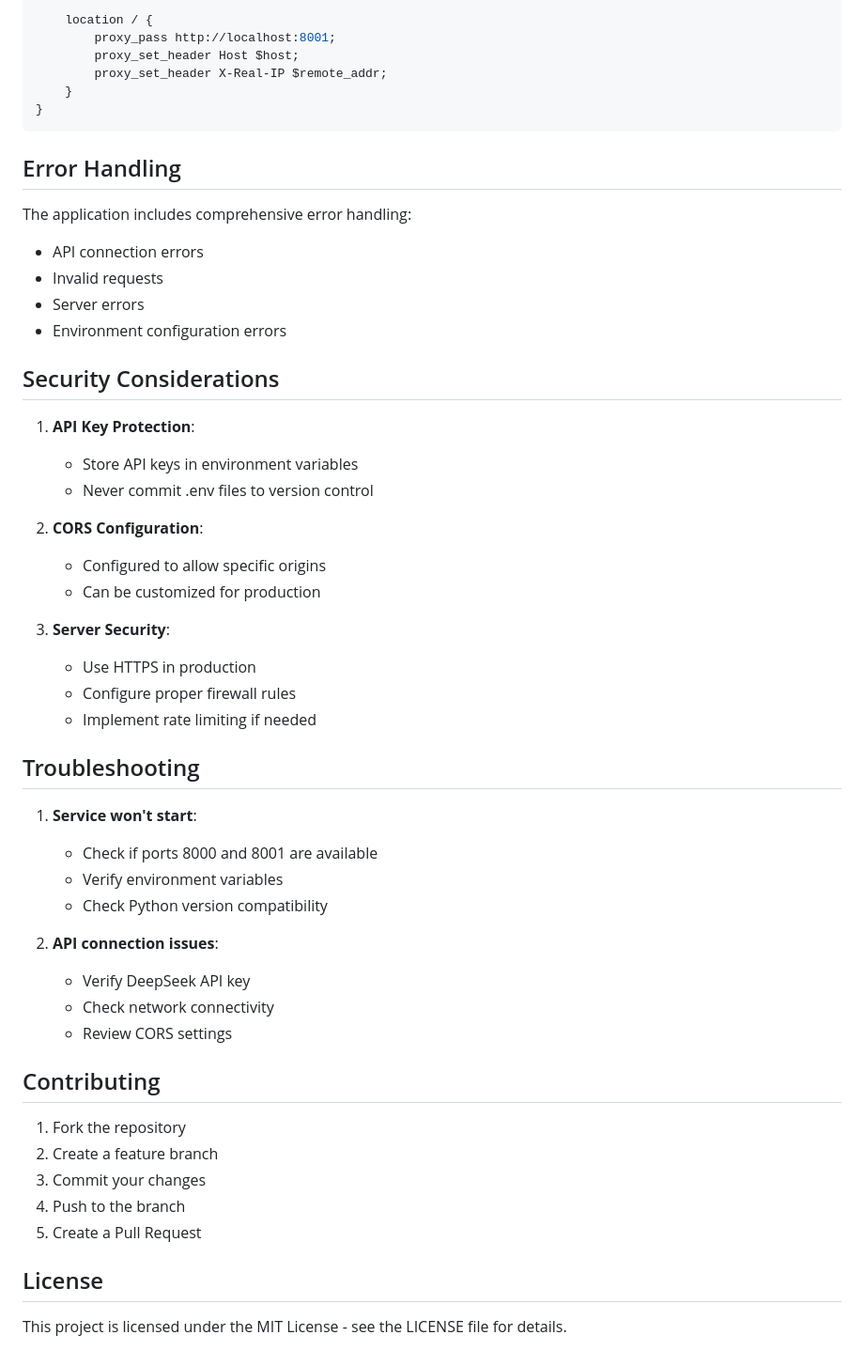
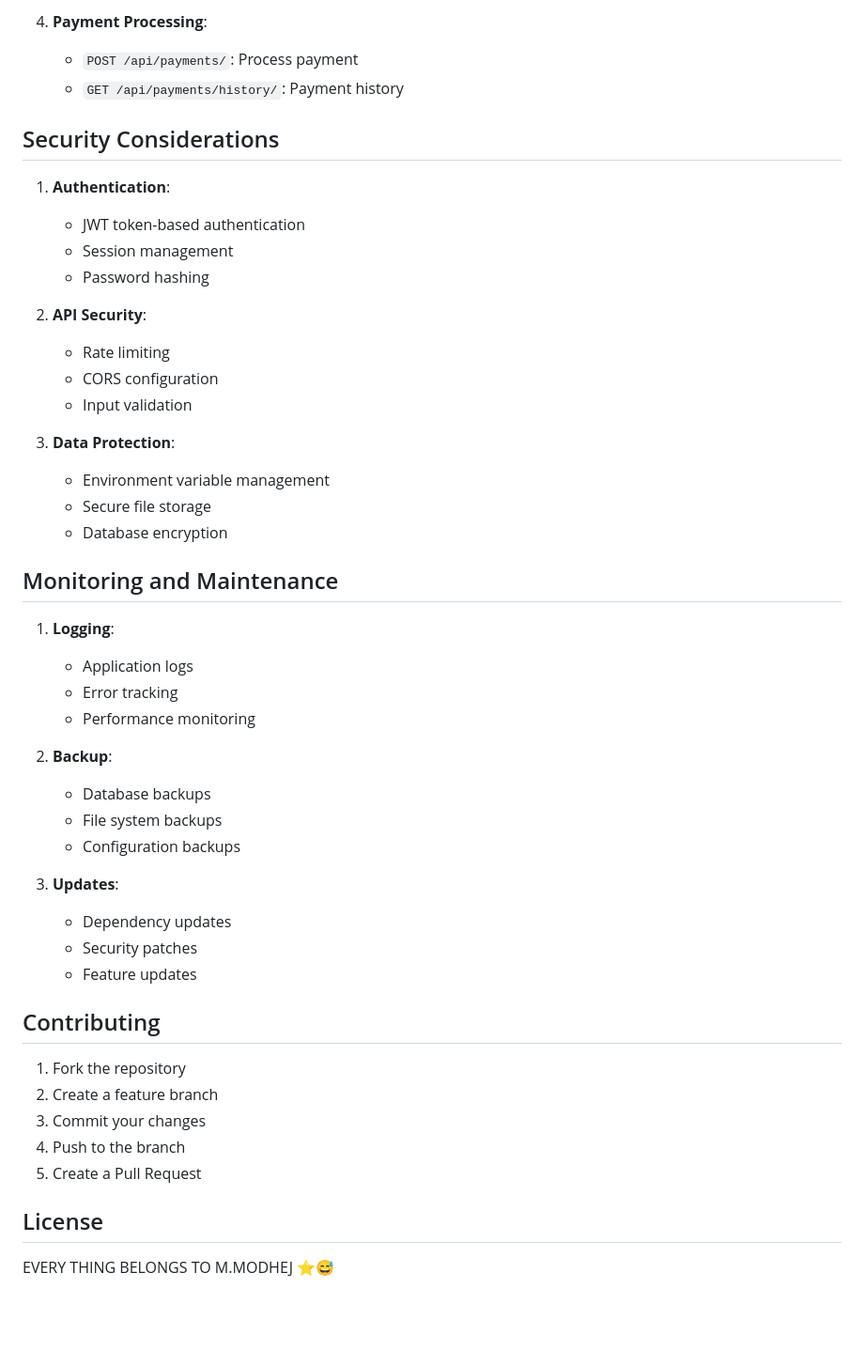
Before and after one commit to alireza-yn/debug_chi, a Markdown page: README.md, the part around one of its changes. Shown at 94% size. GitHub-like rendering; blank space fills up the shorter version.

````diff
--- a/README.md
+++ b/README.md
@@ -167,46 +196,41 @@ server {
 
-    location / {
-        proxy_pass http://localhost:8001;
-        proxy_set_header Host $host;
-        proxy_set_header X-Real-IP $remote_addr;
-    }
-}
-```
-
-## Error Handling
-
-The application includes comprehensive error handling:
-- API connection errors
-- Invalid requests
-- Server errors
-- Environment configuration errors
+4. **Payment Processing**:
+   - `POST /api/payments/`: Process payment
+   - `GET /api/payments/history/`: Payment history
 
 ## Security Considerations
 
-1. **API Key Protection**:
-   - Store API keys in environment variables
-   - Never commit .env files to version control
+1. **Authentication**:
+   - JWT token-based authentication
+   - Session management
+   - Password hashing
 
-2. **CORS Configuration**:
-   - Configured to allow specific origins
-   - Can be customized for production
+2. **API Security**:
+   - Rate limiting
+   - CORS configuration
+   - Input validation
 
-3. **Server Security**:
-   - Use HTTPS in production
-   - Configure proper firewall rules
-   - Implement rate limiting if needed
+3. **Data Protection**:
+   - Environment variable management
+   - Secure file storage
+   - Database encryption
 
-## Troubleshooting
+## Monitoring and Maintenance
 
-1. **Service won't start**:
-   - Check if ports 8000 and 8001 are available
-   - Verify environment variables
-   - Check Python version compatibility
+1. **Logging**:
+   - Application logs
+   - Error tracking
+   - Performance monitoring
 
-2. **API connection issues**:
-   - Verify DeepSeek API key
-   - Check network connectivity
-   - Review CORS settings
+2. **Backup**:
+   - Database backups
+   - File system backups
+   - Configuration backups
+
+3. **Updates**:
+   - Dependency updates
+   - Security patches
+   - Feature updates
 
 ## Contributing
 
@@ -218,4 +242,4 @@ The application includes comprehensive error handling:
 
 ## License
 
-This project is licensed under the MIT License - see the LICENSE file for details.
+EVERY THING BELONGS TO M.MODHEJ ⭐😅
````
Also changed, not shown: other parts of README.md (+136 -107 lines).
